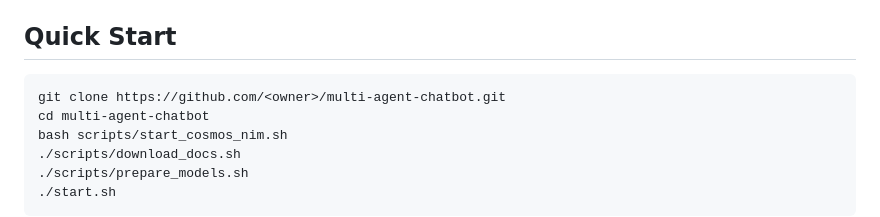
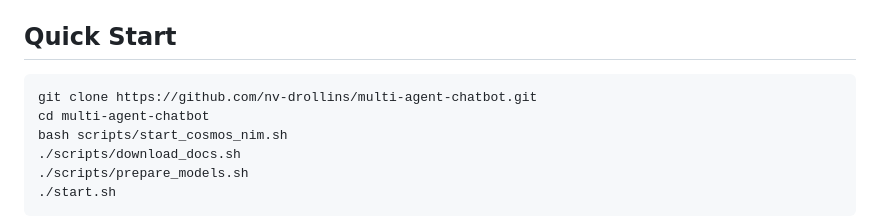
Before and after one commit to nv-drollins/multi-agent-chatbot, a Markdown page: README.md, the part around the change. GitHub-like rendering.

Commit message:
Use public clone URL in README

````diff
--- a/README.md
+++ b/README.md
@@ -87,7 +87,7 @@ Ports:
 ## Quick Start
 
 ```bash
-git clone https://github.com/<owner>/multi-agent-chatbot.git
+git clone https://github.com/nv-drollins/multi-agent-chatbot.git
 cd multi-agent-chatbot
 bash scripts/start_cosmos_nim.sh
 ./scripts/download_docs.sh
````
